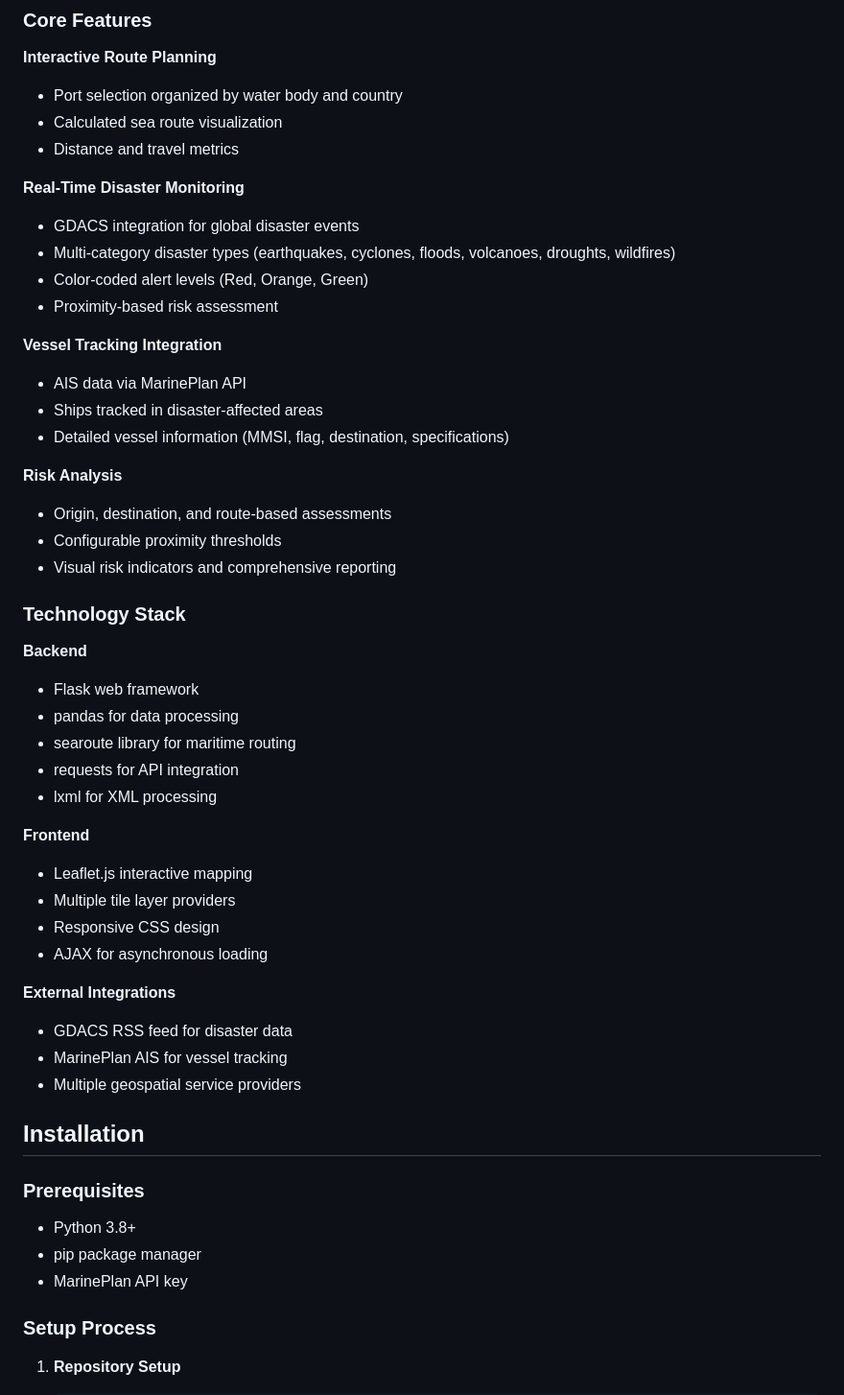
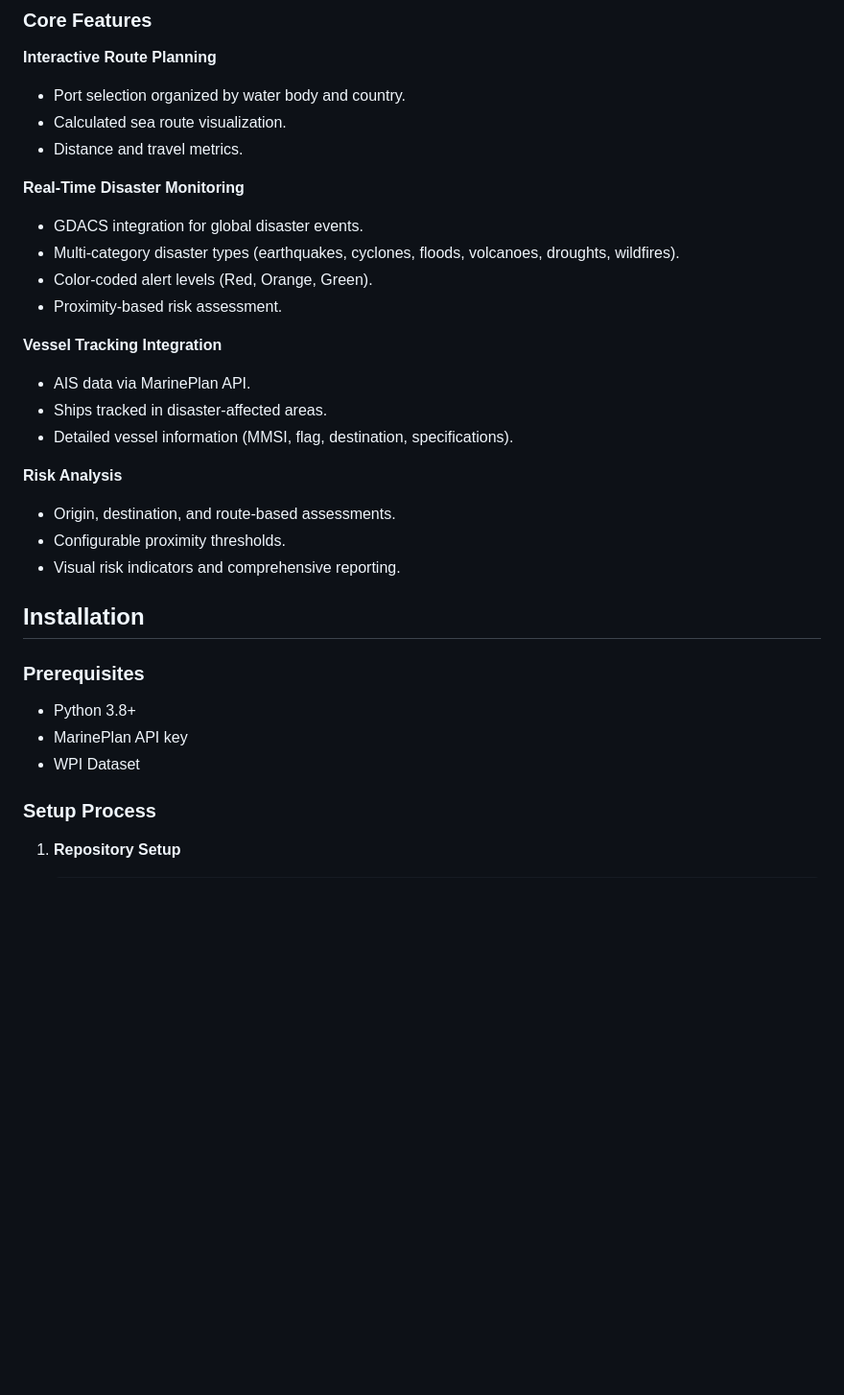
Before and after one commit to VDB11/Maritime-Route-Risk-Analysis, a Markdown page: README.md, the part around the change printed below. Shown: that part at 96% size. Rendered like a GitHub page; blank space fills up the shorter version.

Commit message:
Created a etailed documentation for the maritime analysis project

```diff
--- a/README.md
+++ b/README.md
@@ -62,52 +62,32 @@ The main application - a comprehensive route planning system with integrated dis
 ### Core Features
 
 **Interactive Route Planning**
-- Port selection organized by water body and country
-- Calculated sea route visualization
-- Distance and travel metrics
+- Port selection organized by water body and country.
+- Calculated sea route visualization.
+- Distance and travel metrics.
 
 **Real-Time Disaster Monitoring**
-- GDACS integration for global disaster events
-- Multi-category disaster types (earthquakes, cyclones, floods, volcanoes, droughts, wildfires)
-- Color-coded alert levels (Red, Orange, Green)
-- Proximity-based risk assessment
+- GDACS integration for global disaster events.
+- Multi-category disaster types (earthquakes, cyclones, floods, volcanoes, droughts, wildfires).
+- Color-coded alert levels (Red, Orange, Green).
+- Proximity-based risk assessment.
 
 **Vessel Tracking Integration**
-- AIS data via MarinePlan API
-- Ships tracked in disaster-affected areas
-- Detailed vessel information (MMSI, flag, destination, specifications)
+- AIS data via MarinePlan API.
+- Ships tracked in disaster-affected areas.
+- Detailed vessel information (MMSI, flag, destination, specifications).
 
 **Risk Analysis**
-- Origin, destination, and route-based assessments
-- Configurable proximity thresholds
-- Visual risk indicators and comprehensive reporting
-
-### Technology Stack
-
-**Backend**
-- Flask web framework
-- pandas for data processing
-- searoute library for maritime routing
-- requests for API integration
-- lxml for XML processing
-
-**Frontend**
-- Leaflet.js interactive mapping
-- Multiple tile layer providers
-- Responsive CSS design
-- AJAX for asynchronous loading
-
-**External Integrations**
-- GDACS RSS feed for disaster data
-- MarinePlan AIS for vessel tracking
-- Multiple geospatial service providers
+- Origin, destination, and route-based assessments.
+- Configurable proximity thresholds.
+- Visual risk indicators and comprehensive reporting.
 
 ## Installation
 
 ### Prerequisites
 - Python 3.8+
-- pip package manager
 - MarinePlan API key
+- WPI Dataset
 
 ### Setup Process
 
```
Also changed, not shown: other parts of README.md (+20 -20 lines).
